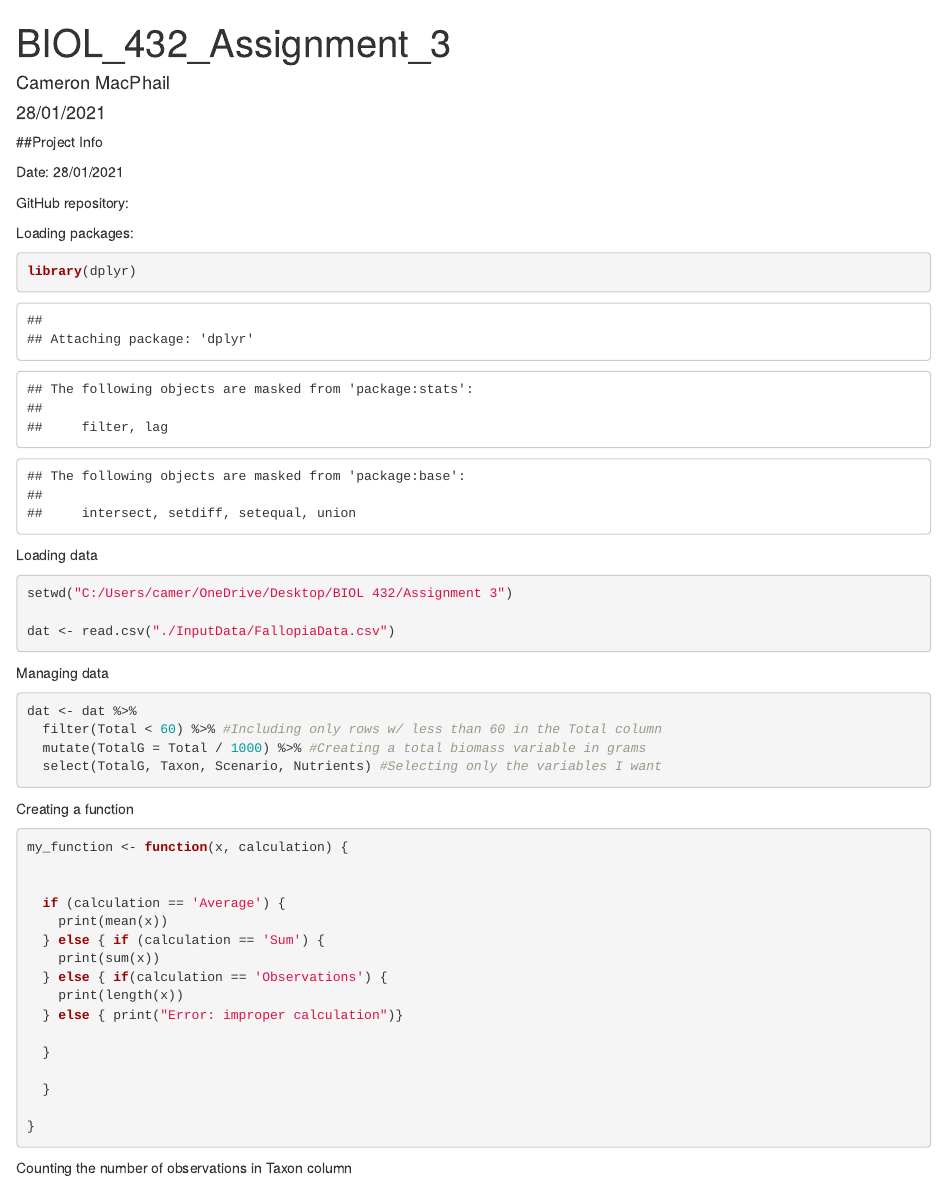
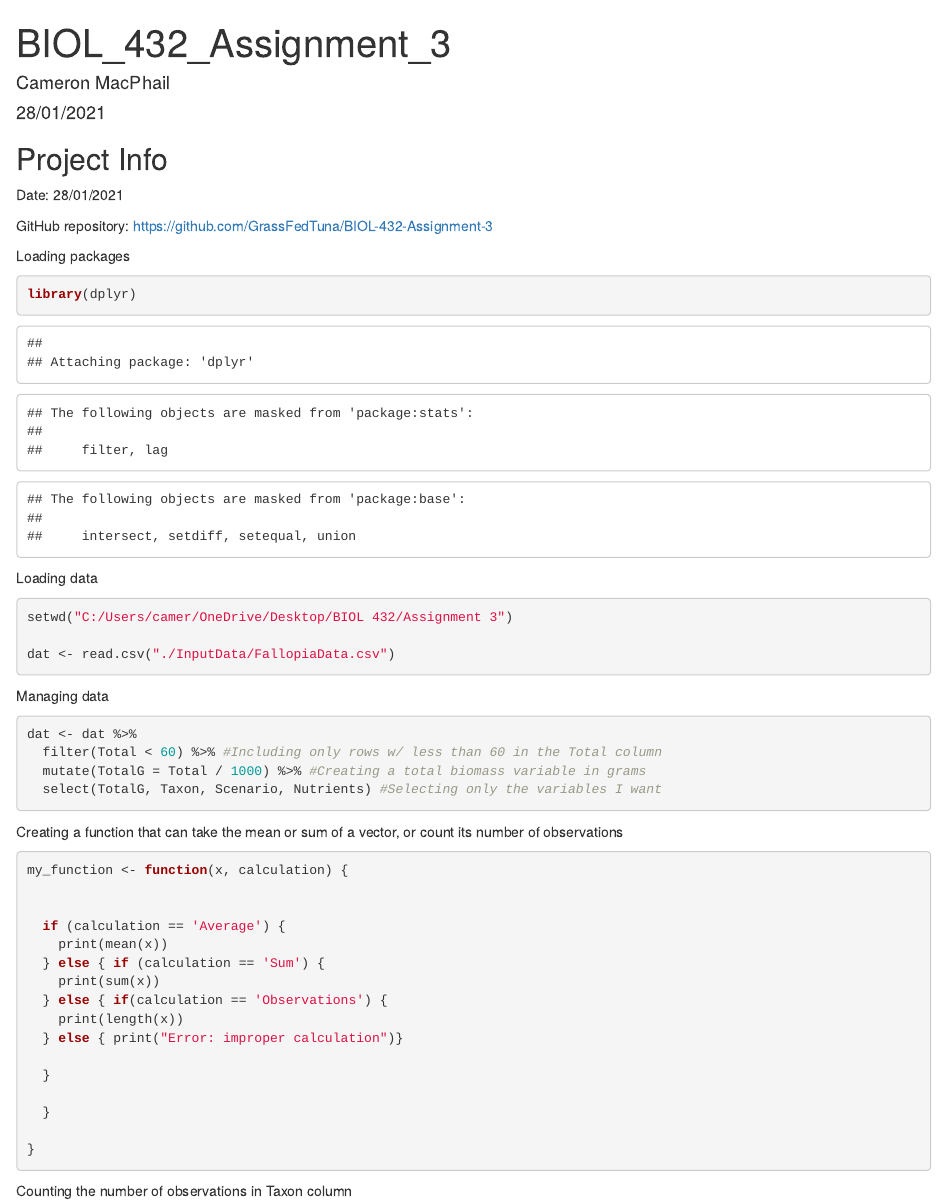
Before and after one commit to GrassFedTuna/BIOL-432-Assignment-3, an R Markdown document (Assignment 3 Markdown.Rmd): the page in a window 1100 px wide, from its top. Rendered offline with R 4.5, knitr and Pandoc, with nearby package versions.

Commit message:
Finished markdown

````diff
--- a/Assignment 3 Markdown.Rmd
+++ b/Assignment 3 Markdown.Rmd
@@ -10,13 +10,14 @@ output: html_document
 knitr::opts_chunk$set(echo = TRUE)
 ```
 
-##Project Info
+
+## Project Info
 
 Date: 28/01/2021
 
-GitHub repository:
+GitHub repository: https://github.com/GrassFedTuna/BIOL-432-Assignment-3
 
-Loading packages:
+Loading packages
 ```{r}
 library(dplyr)
 ```
@@ -39,7 +40,7 @@ dat <- dat %>%
 ```
 
 
-Creating a function
+Creating a function that can take the mean or sum of a vector, or count its number of observations
 ```{r}
 my_function <- function(x, calculation) {
 
````
